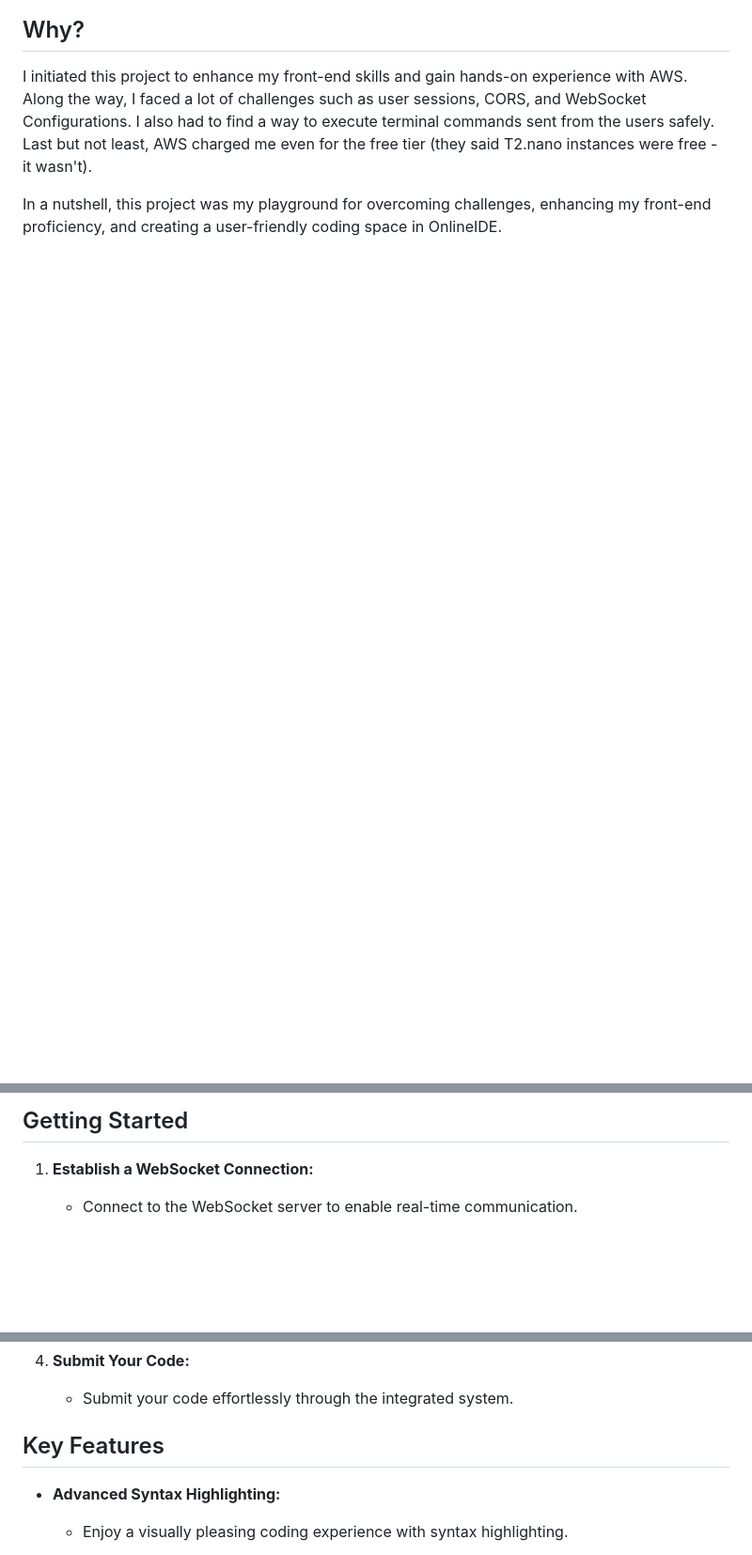
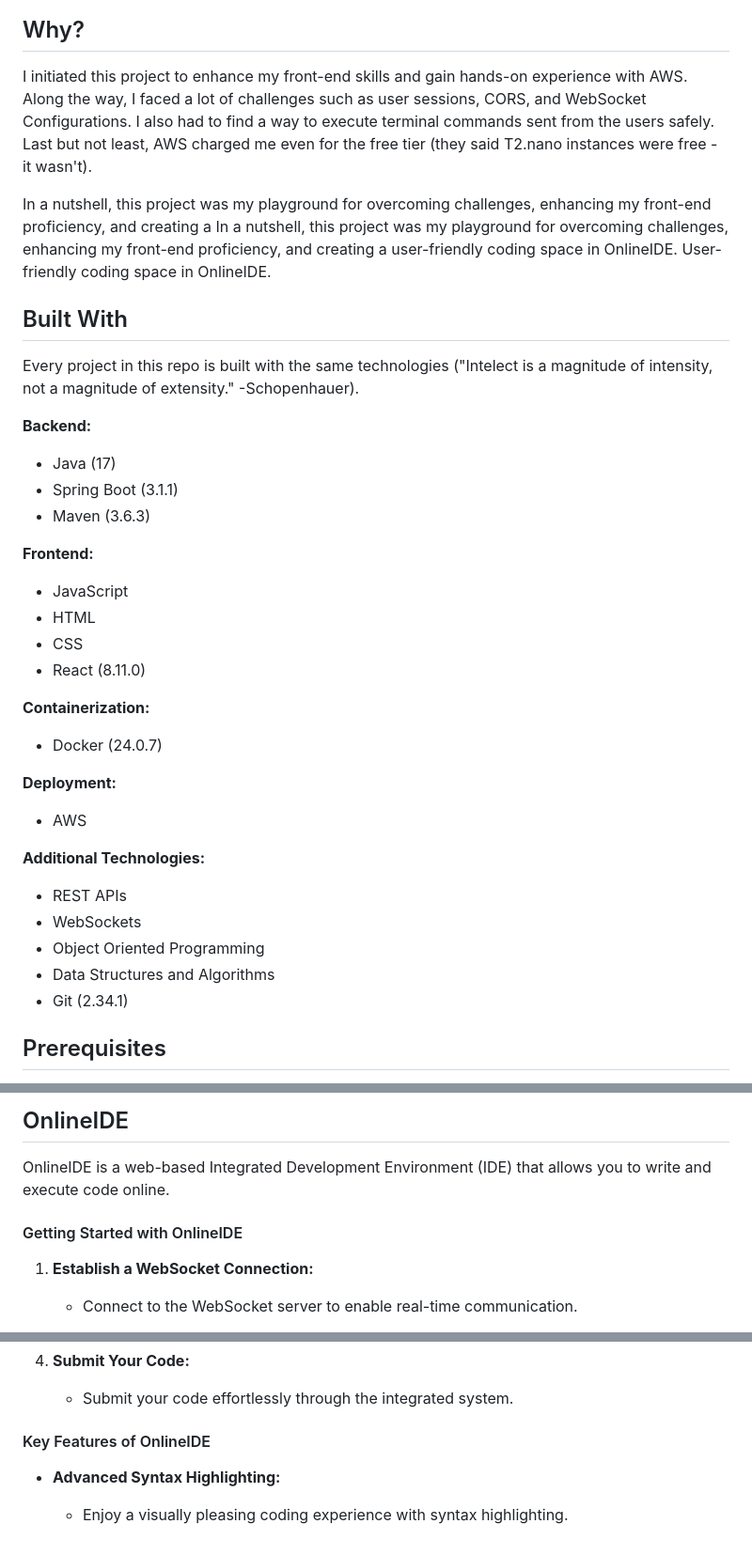
Before and after one commit to CumaBolat/code-hub, a Markdown page: README.md, 3 parts joined by grey strips. Shown at 94% size. GitHub-like rendering; blank space fills up the shorter version.

```diff
--- a/README.md
+++ b/README.md
@@ -10,5 +43,35 @@ OnlineIDE is a web-based Integrated Development Environment (IDE) that allows yo
 
 I initiated this project to enhance my front-end skills and gain hands-on experience with AWS. Along the way, I faced a lot of challenges such as user sessions, CORS, and WebSocket Configurations. I also had to find a way to execute terminal commands sent from the users safely. Last but not least, AWS charged me even for the free tier (they said T2.nano instances were free - it wasn't).
 
+In a nutshell, this project was my playground for overcoming challenges, enhancing my front-end proficiency, and creating a In a nutshell, this project was my playground for overcoming challenges, enhancing my front-end proficiency, and creating a user-friendly coding space in OnlineIDE. User-friendly coding space in OnlineIDE.
 
-In a nutshell, this project was my playground for overcoming challenges, enhancing my front-end proficiency, and creating a user-friendly coding space in OnlineIDE.
+## Built With
+
+Every project in this repo is built with the same technologies ("Inte­lect is a magnitude of intensity, not a magnitude of extensity." -Schopenhauer).
+
+**Backend:**
+- Java (17)
+- Spring Boot (3.1.1)
+- Maven (3.6.3)
+
+**Frontend:**
+- JavaScript
+- HTML
+- CSS
+- React (8.11.0)
+
+**Containerization:**
+- Docker (24.0.7)
+
+**Deployment:**
+- AWS
+
+**Additional Technologies:**
+- REST APIs
+- WebSockets
+- Object Oriented Programming
+- Data Structures and Algorithms
+- Git (2.34.1)
+
+## Prerequisites
+
@@ -15,8 +152,12 @@ In a nutshell, this project was my playground for overcoming challenges, enhanci
 
 
 
-## Getting Started
+## OnlineIDE
 
+OnlineIDE is a web-based Integrated Development Environment (IDE) that allows you to write and execute code online.
+
+
+#### Getting Started with OnlineIDE
 1. **Establish a WebSocket Connection:**
    - Connect to the WebSocket server to enable real-time communication.
 
@@ -29,7 +170,7 @@ In a nutshell, this project was my playground for overcoming challenges, enhanci
 4. **Submit Your Code:**
    - Submit your code effortlessly through the integrated system.
 
-## Key Features
+#### Key Features of OnlineIDE
 - **Advanced Syntax Highlighting:**
   - Enjoy a visually pleasing coding experience with syntax highlighting.
 
```
Also changed, not shown: other parts of README.md (+112 -62 lines).
